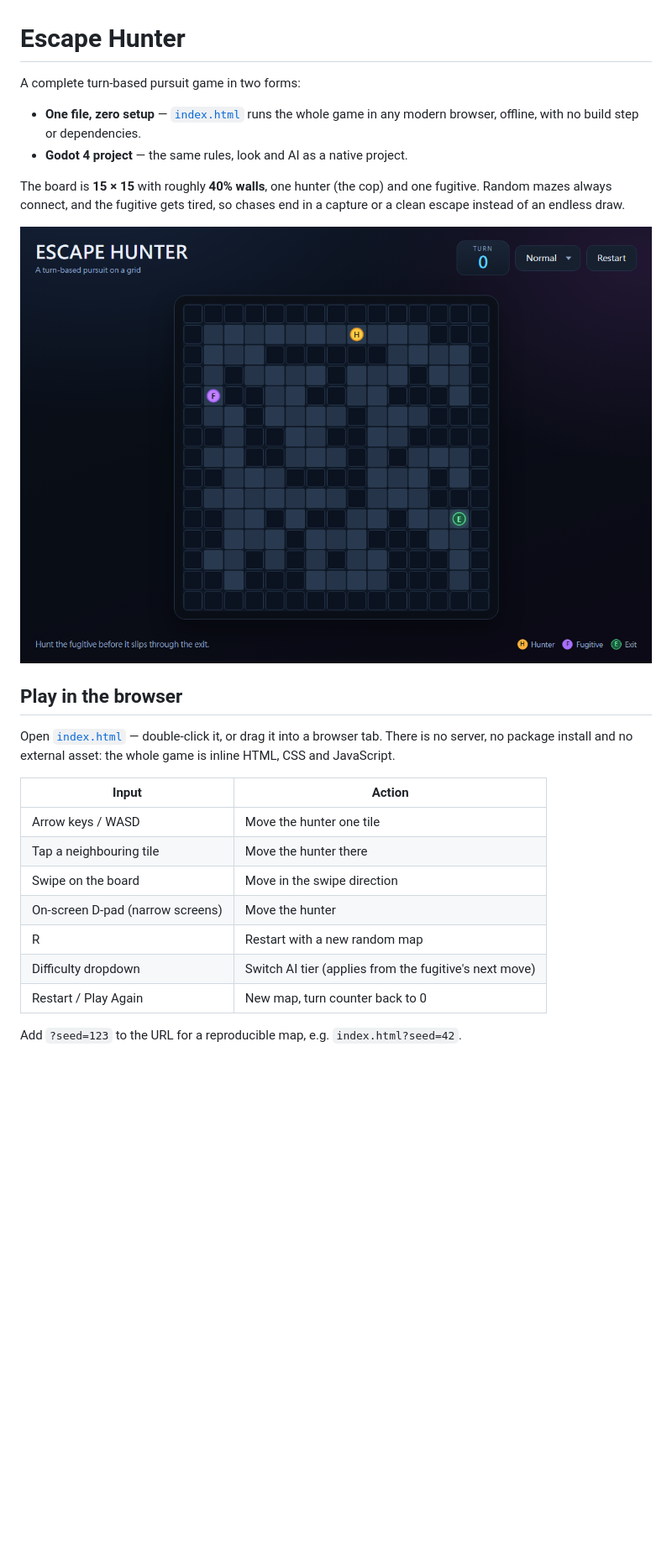
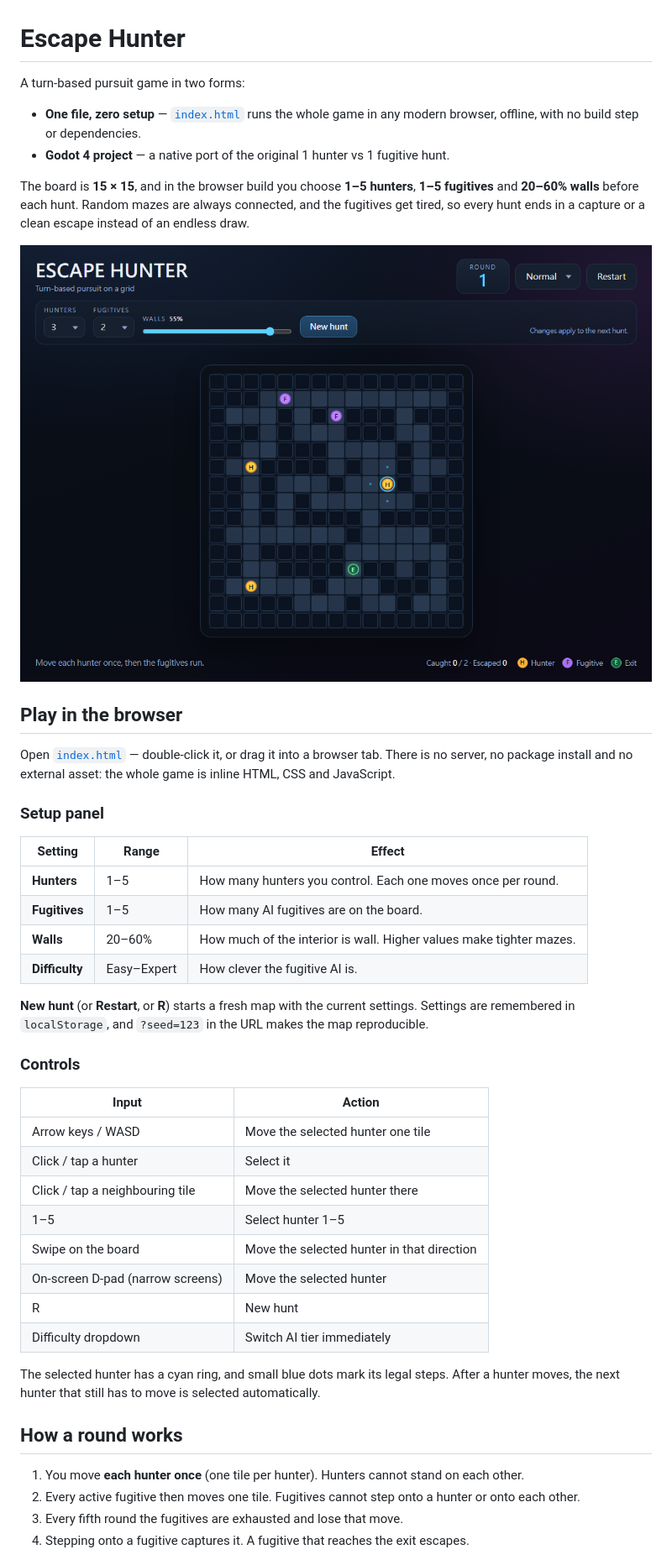
Before and after one commit to jam1357911/escape-hunter, a Markdown page: README.md, the part around one of its changes. Shown at 84% size. Drawn GitHub-style; pictures changed too: docs/screenshot-web.png; blank space fills up the shorter version.

```diff
--- a/README.md
+++ b/README.md
@@ -1,14 +1,16 @@
 # Escape Hunter
 
-A complete turn-based pursuit game in two forms:
+A turn-based pursuit game in two forms:
 
 - **One file, zero setup** — [`index.html`](index.html) runs the whole game in
   any modern browser, offline, with no build step or dependencies.
-- **Godot 4 project** — the same rules, look and AI as a native project.
+- **Godot 4 project** — a native port of the original 1 hunter vs 1 fugitive
+  hunt.
 
-The board is **15 × 15** with roughly **40% walls**, one hunter (the cop) and
-one fugitive. Random mazes always connect, and the fugitive gets tired, so
-chases end in a capture or a clean escape instead of an endless draw.
+The board is **15 × 15**, and in the browser build you choose **1–5 hunters**,
+**1–5 fugitives** and **20–60% walls** before each hunt. Random mazes are
+always connected, and the fugitives get tired, so every hunt ends in a capture
+or a clean escape instead of an endless draw.
 
 ![Escape Hunter in the browser](docs/screenshot-web.png)
 
@@ -18,15 +20,43 @@ Open [`index.html`](index.html) — double-click it, or drag it into a browser
 tab. There is no server, no package install and no external asset: the whole
 game is inline HTML, CSS and JavaScript.
 
+### Setup panel
+
+| Setting | Range | Effect |
+| --- | --- | --- |
+| **Hunters** | 1–5 | How many hunters you control. Each one moves once per round. |
+| **Fugitives** | 1–5 | How many AI fugitives are on the board. |
+| **Walls** | 20–60% | How much of the interior is wall. Higher values make tighter mazes. |
+| **Difficulty** | Easy–Expert | How clever the fugitive AI is. |
+
+**New hunt** (or **Restart**, or **R**) starts a fresh map with the current
+settings. Settings are remembered in `localStorage`, and `?seed=123` in the
+URL makes the map reproducible.
+
+### Controls
+
 | Input | Action |
 | --- | --- |
-| Arrow keys / WASD | Move the hunter one tile |
-| Tap a neighbouring tile | Move the hunter there |
-| Swipe on the board | Move in the swipe direction |
-| On-screen D-pad (narrow screens) | Move the hunter |
-| R | Restart with a new random map |
-| Difficulty dropdown | Switch AI tier (applies from the fugitive's next move) |
-| Restart / Play Again | New map, turn counter back to 0 |
+| Arrow keys / WASD | Move the selected hunter one tile |
+| Click / tap a hunter | Select it |
+| Click / tap a neighbouring tile | Move the selected hunter there |
+| 1–5 | Select hunter 1–5 |
+| Swipe on the board | Move the selected hunter in that direction |
+| On-screen D-pad (narrow screens) | Move the selected hunter |
+| R | New hunt |
+| Difficulty dropdown | Switch AI tier immediately |
 
-Add `?seed=123` to the URL for a reproducible map, e.g.
-`index.html?seed=42`.
+The selected hunter has a cyan ring, and small blue dots mark its legal steps.
+After a hunter moves, the next hunter that still has to move is selected
+automatically.
+
+## How a round works
+
+1. You move **each hunter once** (one tile per hunter). Hunters cannot stand on
+   each other.
+2. Every active fugitive then moves one tile. Fugitives cannot step onto a
+   hunter or onto each other.
+3. Every fifth round the fugitives are exhausted and lose that move.
+4. Stepping onto a fugitive captures it. A fugitive that reaches the exit
+   escapes.
+
```
Also changed, not shown: other parts of README.md (+63 -77 lines), docs/screenshot-web-result.png, 2 other files.
